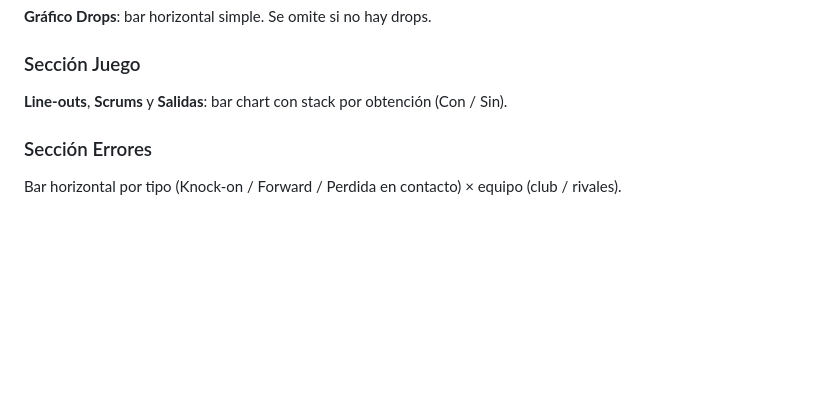
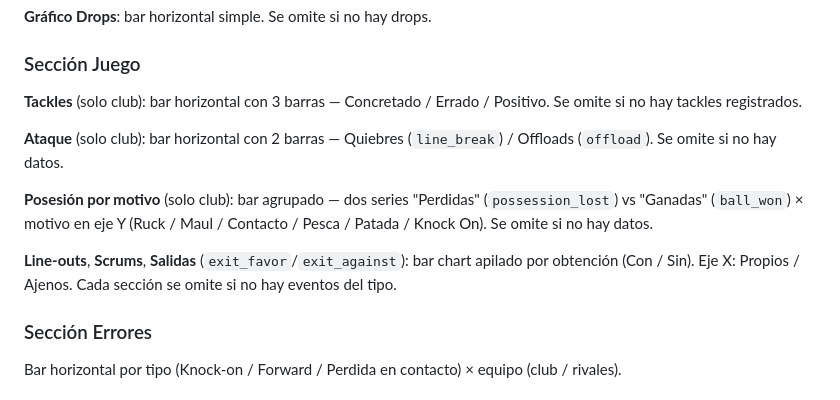
Before and after one commit to buttiepedro/match_analisis, a Markdown page: openspec/specs/statistics-screens.md, the part around the change. GitHub-like rendering; blank space fills up the shorter version.

```diff
--- a/openspec/specs/statistics-screens.md
+++ b/openspec/specs/statistics-screens.md
@@ -241,7 +241,13 @@ Drops (×3)          0       0
 
 ### Sección Juego
 
-**Line-outs**, **Scrums** y **Salidas**: bar chart con stack por obtención (Con / Sin).
+**Tackles** (solo club): bar horizontal con 3 barras — Concretado / Errado / Positivo. Se omite si no hay tackles registrados.
+
+**Ataque** (solo club): bar horizontal con 2 barras — Quiebres (`line_break`) / Offloads (`offload`). Se omite si no hay datos.
+
+**Posesión por motivo** (solo club): bar agrupado — dos series "Perdidas" (`possession_lost`) vs "Ganadas" (`ball_won`) × motivo en eje Y (Ruck / Maul / Contacto / Pesca / Patada / Knock On). Se omite si no hay datos.
+
+**Line-outs**, **Scrums**, **Salidas** (`exit_favor`/`exit_against`): bar chart apilado por obtención (Con / Sin). Eje X: Propios / Ajenos. Cada sección se omite si no hay eventos del tipo.
 
 ### Sección Errores
 
```
Also changed, not shown: openspec/archive/2026-06-02-stats-juego-charts.md (added, +45 -0 lines).
